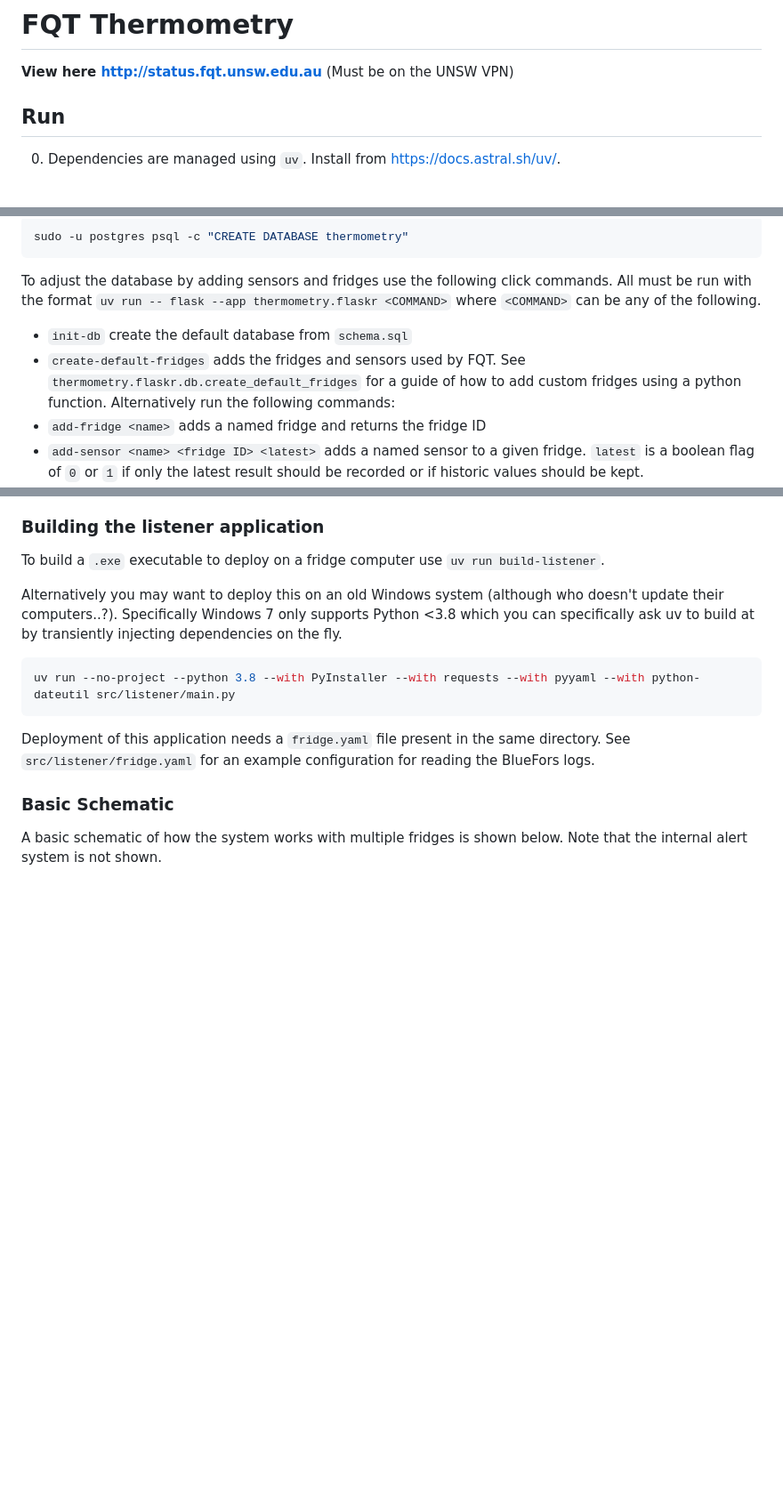
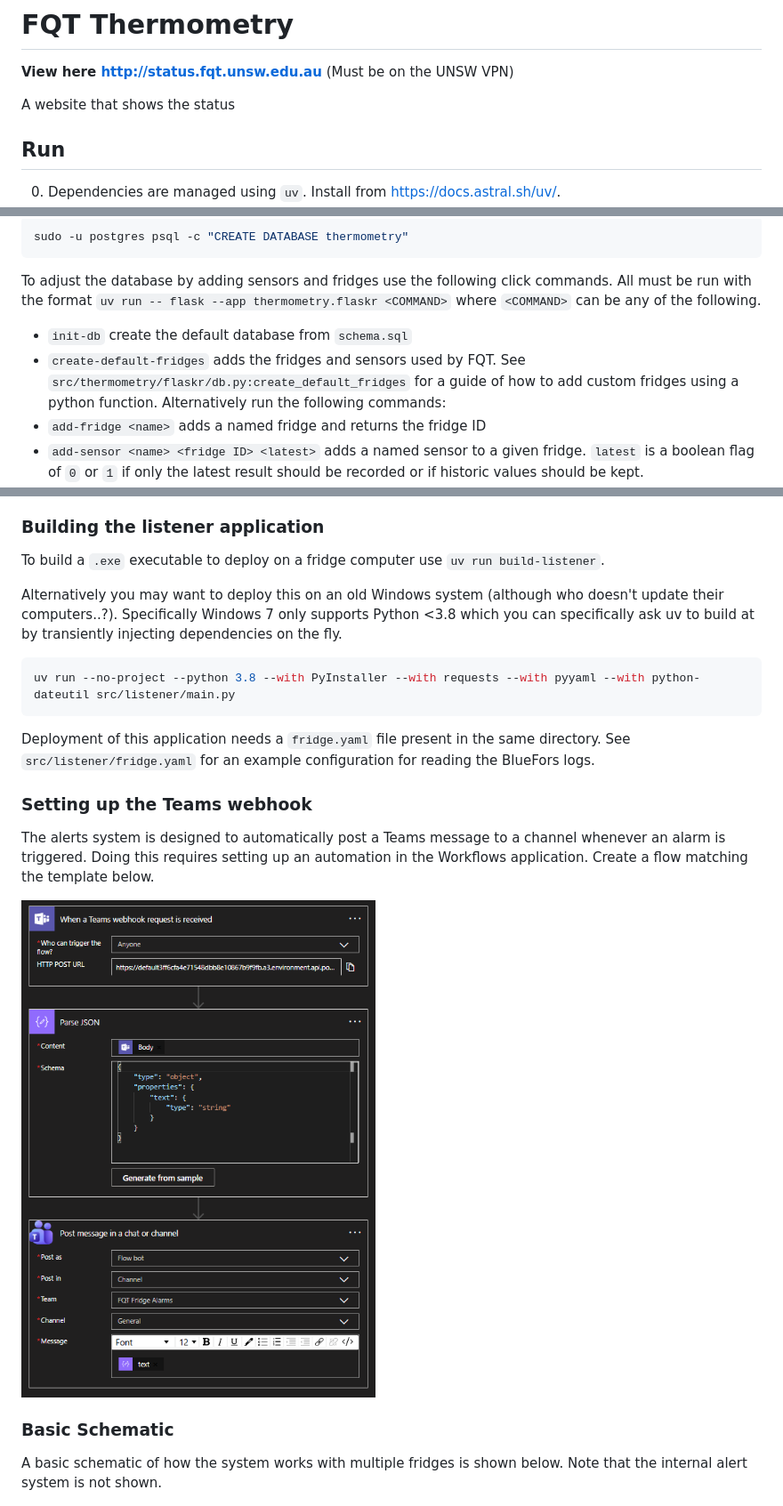
Before and after one commit to jrzingel/fqt-thermometry, a Markdown page: README.md, 3 parts joined by grey strips. Shown: that part at 89% size. Drawn GitHub-style; pictures changed too: teams_workflow_setup.png (added); blank space fills up the shorter version.

Commit message:
Added teams workflow to the readme, and dynamically builds the sidebar depending on the fridges specified in the config

```diff
--- a/README.md
+++ b/README.md
@@ -2,6 +2,8 @@
 
 **View here http://status.fqt.unsw.edu.au**
 (Must be on the UNSW VPN)
+
+A website that shows the status
 
 ## Run
 
@@ -32,7 +34,7 @@ To adjust the database by adding sensors and fridges use the following click com
 All must be run with the format `uv run -- flask --app thermometry.flaskr <COMMAND>` where `<COMMAND>` can be any of the following.
 
 - `init-db` create the default database from `schema.sql`
-- `create-default-fridges` adds the fridges and sensors used by FQT. See `thermometry.flaskr.db.create_default_fridges` for a guide of how to add custom fridges using a python function. Alternatively run the following commands:
+- `create-default-fridges` adds the fridges and sensors used by FQT. See `src/thermometry/flaskr/db.py:create_default_fridges` for a guide of how to add custom fridges using a python function. Alternatively run the following commands:
 - `add-fridge <name>` adds a named fridge and returns the fridge ID
 - `add-sensor <name> <fridge ID> <latest>` adds a named sensor to a given fridge. `latest` is a boolean flag of `0` or `1` if only the latest result should be recorded or if historic values should be kept.
 - `create-dummy-data` is an internal method used for testing the database with some fake data
@@ -51,6 +53,13 @@ uv run --no-project --python 3.8 --with PyInstaller --with requests --with pyyam
 Deployment of this application needs a `fridge.yaml` file present in the same directory.
 See `src/listener/fridge.yaml` for an example configuration for reading the BlueFors logs.
 
+### Setting up the Teams webhook
+The alerts system is designed to automatically post a Teams message to a channel whenever an alarm is triggered. Doing this requires setting up an automation in the Workflows application. Create a flow matching the template below.
+
+![Teams example alert workflow setup](teams_workflow_setup.png)
+
+
+
 ### Basic Schematic
 A basic schematic of how the system works with multiple fridges is shown below. Note that the internal alert system is not shown.
 
```
Also changed, not shown: 3 other files.
